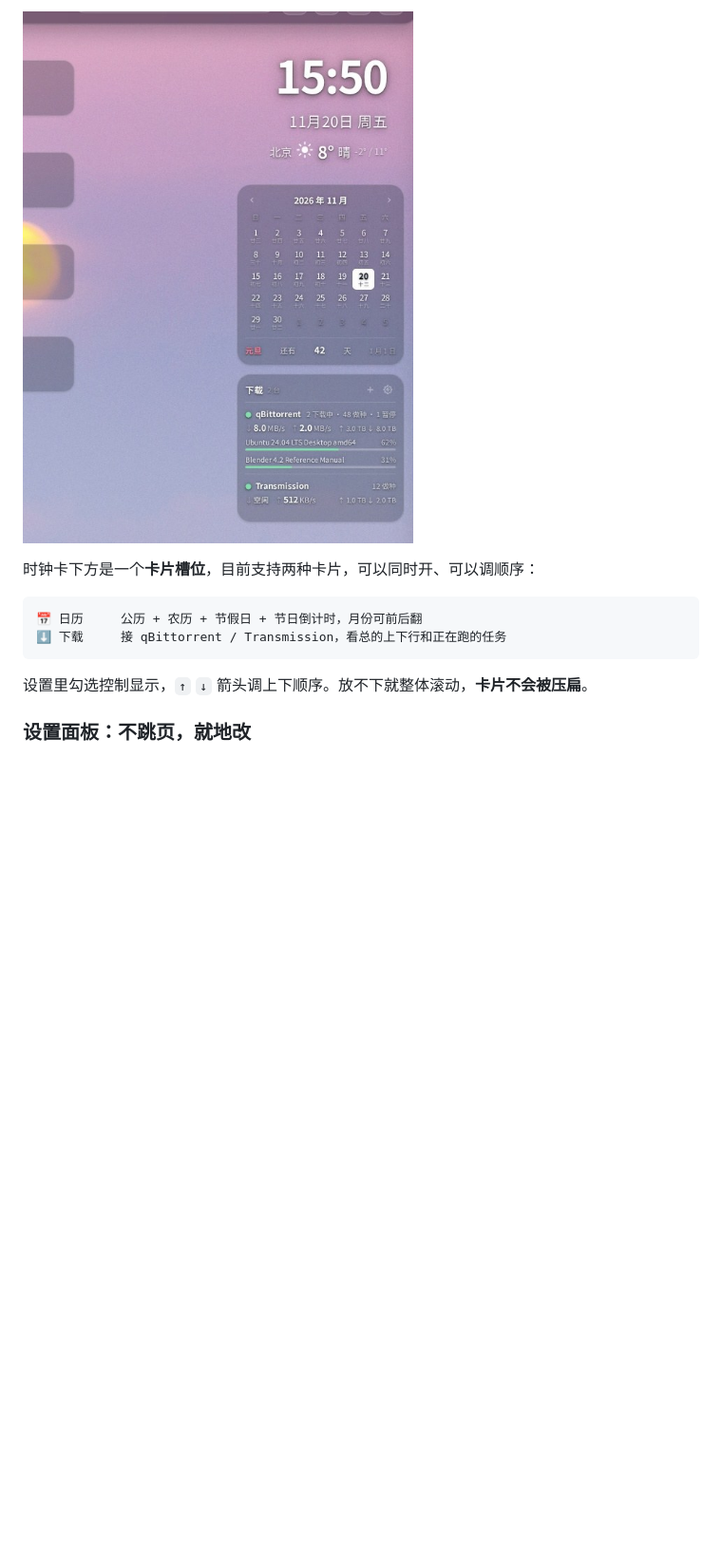
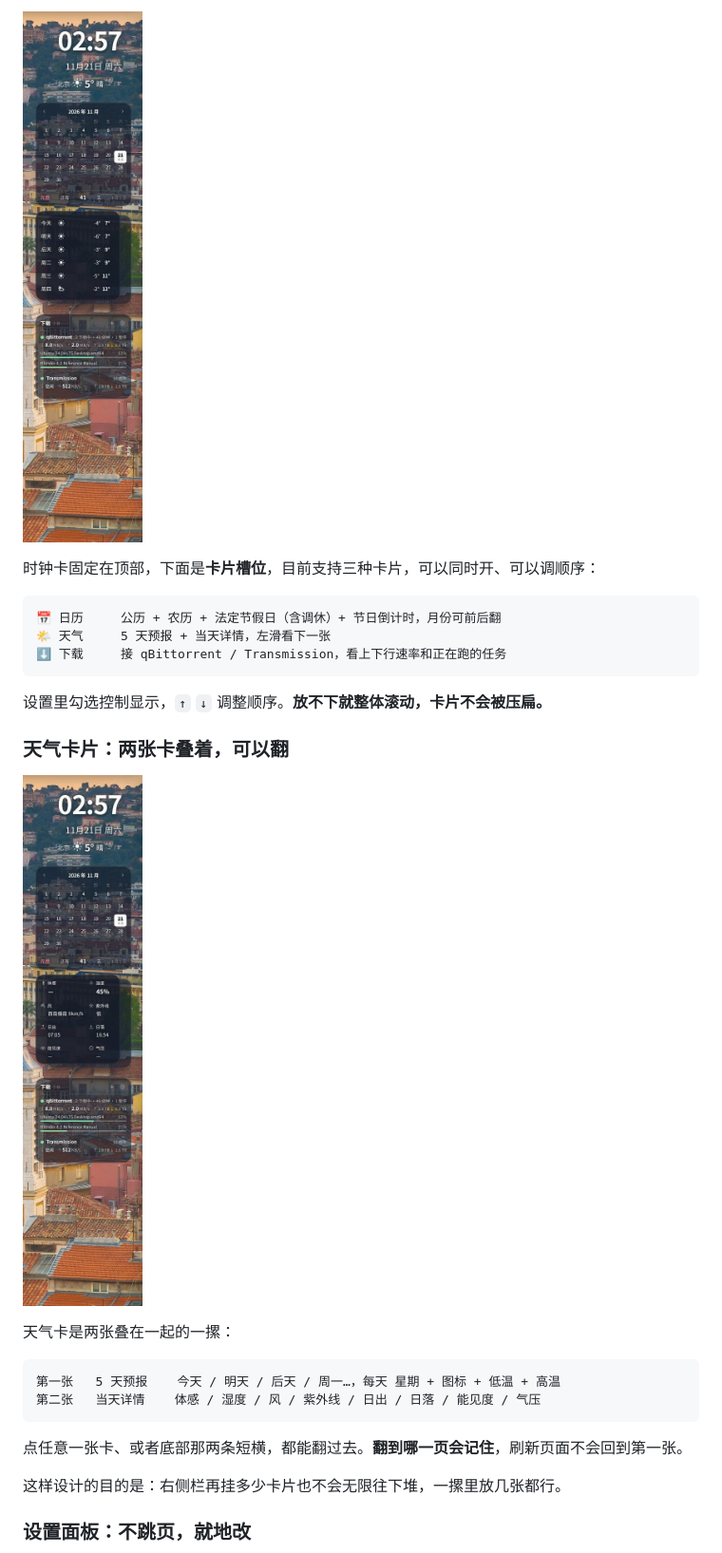
Before and after one commit to fenglibo51/justnav, a Markdown page: README.md, the part around one of its changes. Shown at 95% size. Rendered like a GitHub page; pictures changed too: docs/screenshots/weather-detail.jpg (added), docs/screenshots/widgets.jpg; blank space fills up the shorter version.

````diff
--- a/README.md
+++ b/README.md
@@ -49,14 +48,30 @@
 
 ![右侧栏卡片](docs/screenshots/widgets.jpg)
 
-时钟卡下方是一个**卡片槽位**，目前支持两种卡片，可以同时开、可以调顺序：
+时钟卡固定在顶部，下面是**卡片槽位**，目前支持三种卡片，可以同时开、可以调顺序：
 
 ```
-📅 日历     公历 + 农历 + 节假日 + 节日倒计时，月份可前后翻
-⬇️ 下载     接 qBittorrent / Transmission，看总的上下行和正在跑的任务
+📅 日历     公历 + 农历 + 法定节假日（含调休）+ 节日倒计时，月份可前后翻
+🌤️ 天气     5 天预报 + 当天详情，左滑看下一张
+⬇️ 下载     接 qBittorrent / Transmission，看上下行速率和正在跑的任务
 ```
 
-设置里勾选控制显示，`↑` `↓` 箭头调上下顺序。放不下就整体滚动，**卡片不会被压扁**。
+设置里勾选控制显示，`↑` `↓` 调整顺序。**放不下就整体滚动，卡片不会被压扁。**
+
+### 天气卡片：两张卡叠着，可以翻
+
+![天气详情](docs/screenshots/weather-detail.jpg)
+
+天气卡是两张叠在一起的一摞：
+
+```
+第一张   5 天预报    今天 / 明天 / 后天 / 周一…，每天 星期 + 图标 + 低温 + 高温
+第二张   当天详情    体感 / 湿度 / 风 / 紫外线 / 日出 / 日落 / 能见度 / 气压
+```
+
+点任意一张卡、或者底部那两条短横，都能翻过去。**翻到哪一页会记住**，刷新页面不会回到第一张。
+
+这样设计的目的是：右侧栏再挂多少卡片也不会无限往下堆，一摞里放几张都行。
 
 ### 设置面板：不跳页，就地改
 
````
Also changed, not shown: other parts of README.md (+76 -38 lines), docs/screenshots/desktop.jpg, docs/screenshots/mobile.jpg, docs/screenshots/settings.jpg.
